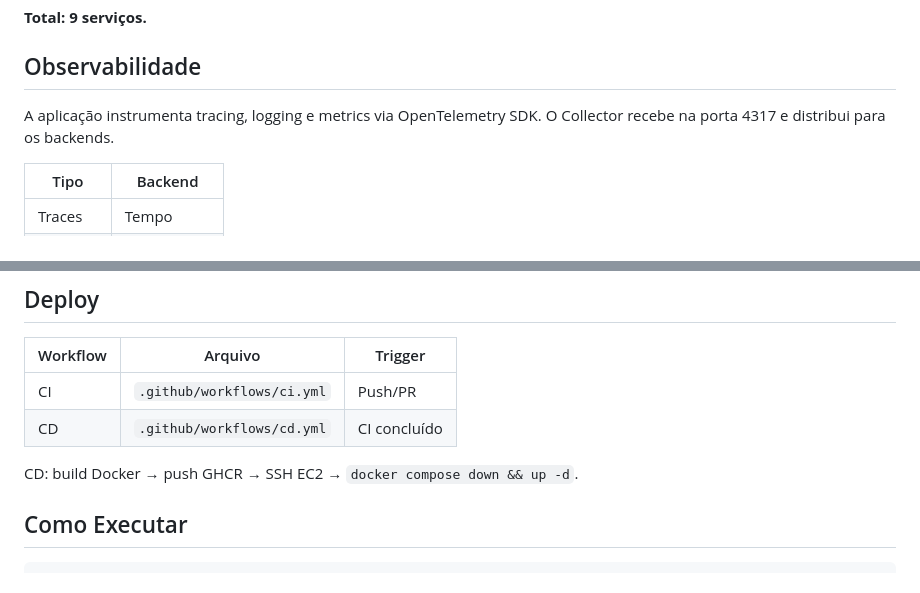
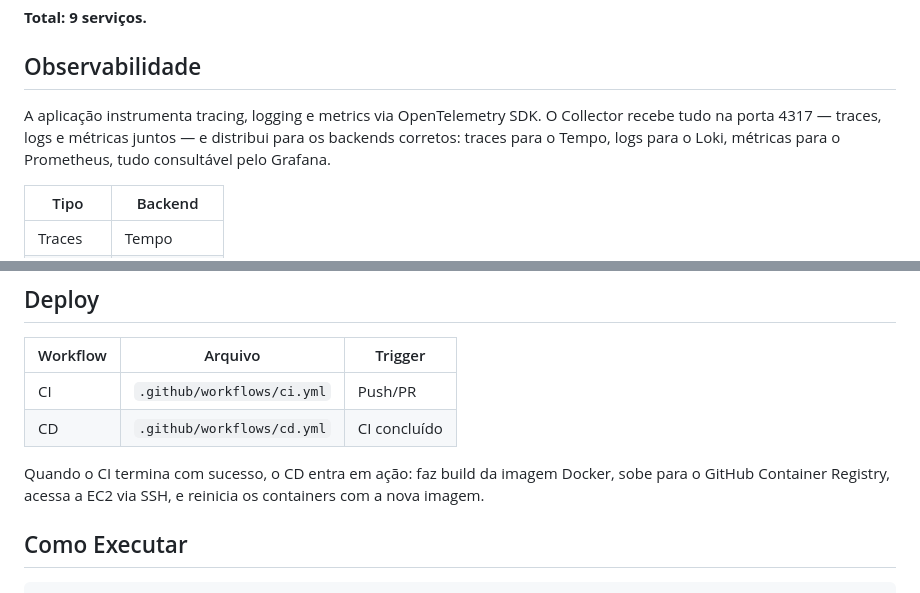
Before and after one commit to Leayxz/clark, a Markdown page: README.md, 2 parts joined by grey strips. Drawn GitHub-style.

```diff
--- a/README.md
+++ b/README.md
@@ -109,7 +109,7 @@ Suporte: LNMarkets, Hyperliquid, BingX.
 
 ## Observabilidade
 
-A aplicação instrumenta tracing, logging e metrics via OpenTelemetry SDK. O Collector recebe na porta 4317 e distribui para os backends.
+A aplicação instrumenta tracing, logging e metrics via OpenTelemetry SDK. O Collector recebe tudo na porta 4317 — traces, logs e métricas juntos — e distribui para os backends corretos: traces para o Tempo, logs para o Loki, métricas para o Prometheus, tudo consultável pelo Grafana.
 
 | Tipo | Backend |
 |------|---------|
@@ -138,7 +138,7 @@ Local: `source/websockets/test_repository.py`
 | CI | `.github/workflows/ci.yml` | Push/PR |
 | CD | `.github/workflows/cd.yml` | CI concluído |
 
-CD: build Docker → push GHCR → SSH EC2 → `docker compose down && up -d`.
+Quando o CI termina com sucesso, o CD entra em ação: faz build da imagem Docker, sobe para o GitHub Container Registry, acessa a EC2 via SSH, e reinicia os containers com a nova imagem.
 
 ## Como Executar
 
```
Also changed, not shown: other parts of README.md (+7 -7 lines).
